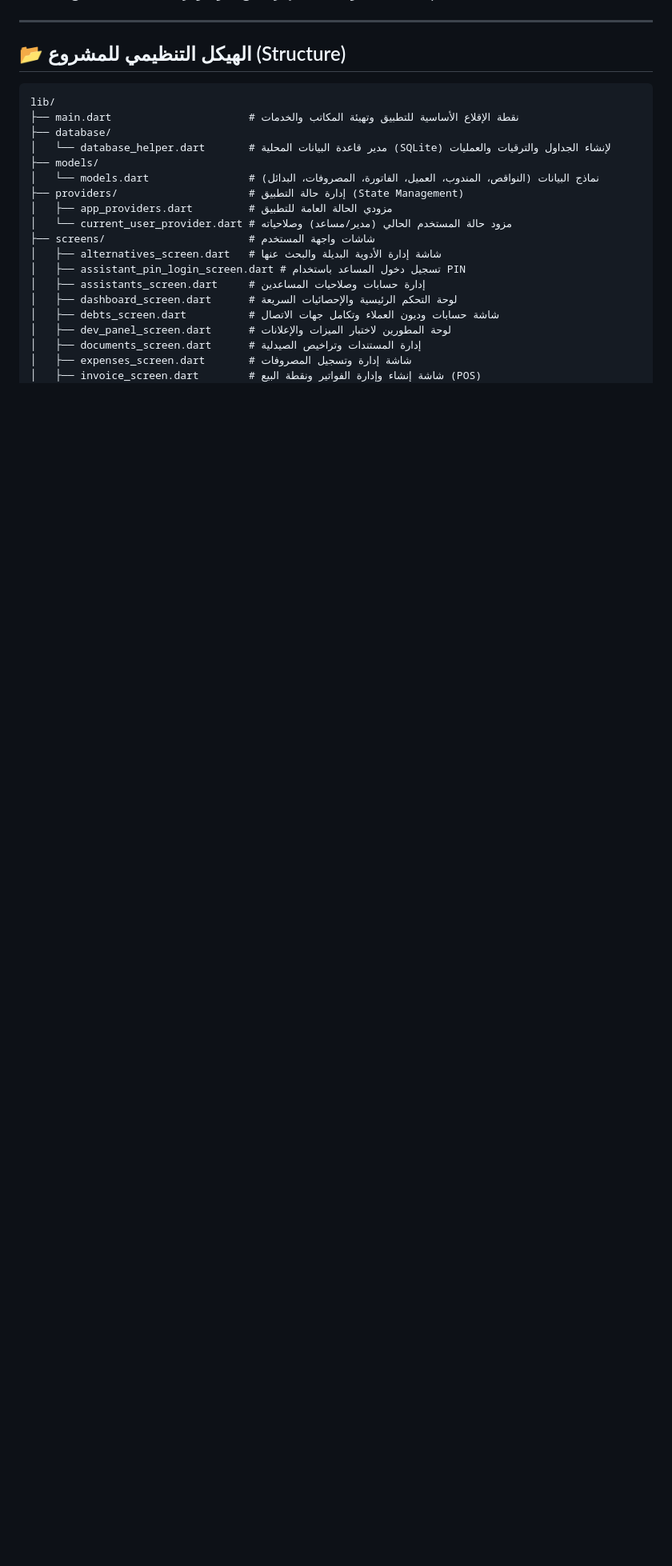
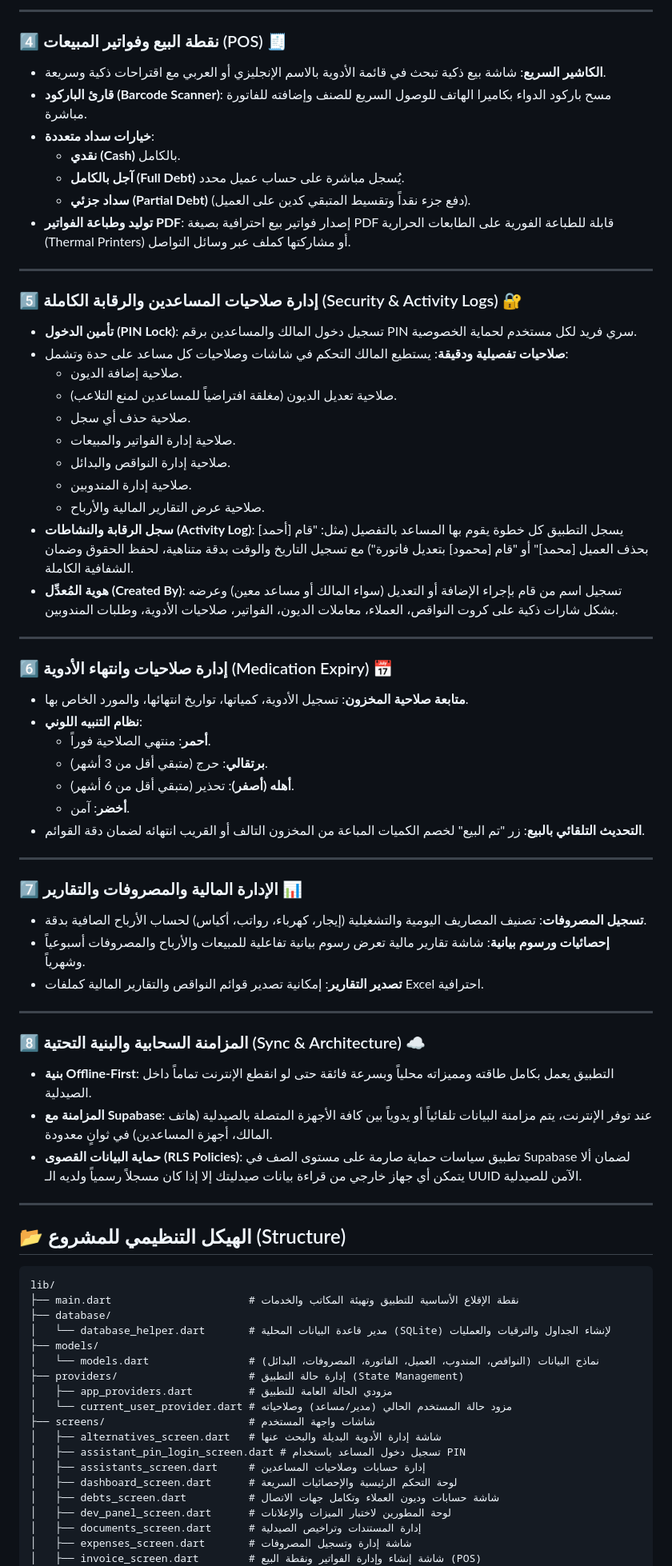
Before and after one commit to mohamedelsayed1475-wq/saydali-app, a Markdown page: README.md, the part around one of its changes. Shown at 80% size. GitHub-like rendering; blank space fills up the shorter version.

````diff
--- a/README.md
+++ b/README.md
@@ -42,8 +49,57 @@
+---
+
+### 4️⃣ نقطة البيع وفواتير المبيعات (POS) 🧾
+* **الكاشير السريع**: شاشة بيع ذكية تبحث في قائمة الأدوية بالاسم الإنجليزي أو العربي مع اقتراحات ذكية وسريعة.
+* **قارئ الباركود (Barcode Scanner)**: مسح باركود الدواء بكاميرا الهاتف للوصول السريع للصنف وإضافته للفاتورة مباشرة.
+* **خيارات سداد متعددة**:
+  * **نقدي (Cash)** بالكامل.
+  * **آجل بالكامل (Full Debt)** يُسجل مباشرة على حساب عميل محدد.
+  * **سداد جزئي (Partial Debt)** (دفع جزء نقداً وتقسيط المتبقي كدين على العميل).
+* **توليد وطباعة الفواتير PDF**: إصدار فواتير بيع احترافية بصيغة PDF قابلة للطباعة الفورية على الطابعات الحرارية (Thermal Printers) أو مشاركتها كملف عبر وسائل التواصل.
+
+---
+
+### 5️⃣ إدارة صلاحيات المساعدين والرقابة الكاملة (Security & Activity Logs) 🔐
+* **تأمين الدخول (PIN Lock)**: تسجيل دخول المالك والمساعدين برقم PIN سري فريد لكل مستخدم لحماية الخصوصية.
+* **صلاحيات تفصيلية ودقيقة**: يستطيع المالك التحكم في شاشات وصلاحيات كل مساعد على حدة وتشمل:
+  * صلاحية إضافة الديون.
+  * صلاحية تعديل الديون (مغلقة افتراضياً للمساعدين لمنع التلاعب).
+  * صلاحية حذف أي سجل.
+  * صلاحية إدارة الفواتير والمبيعات.
+  * صلاحية إدارة النواقص والبدائل.
+  * صلاحية إدارة المندوبين.
+  * صلاحية عرض التقارير المالية والأرباح.
+* **سجل الرقابة والنشاطات (Activity Log)**: يسجل التطبيق كل خطوة يقوم بها المساعد بالتفصيل (مثل: "قام [أحمد] بحذف العميل [محمد]" أو "قام [محمود] بتعديل فاتورة") مع تسجيل التاريخ والوقت بدقة متناهية، لحفظ الحقوق وضمان الشفافية الكاملة.
+* **هوية المُعدِّل (Created By)**: تسجيل اسم من قام بإجراء الإضافة أو التعديل (سواء المالك أو مساعد معين) وعرضه بشكل شارات ذكية على كروت النواقص، العملاء، معاملات الديون، الفواتير، صلاحيات الأدوية، وطلبات المندوبين.
+
+---
+
+### 6️⃣ إدارة صلاحيات وانتهاء الأدوية (Medication Expiry) 📅
+* **متابعة صلاحية المخزون**: تسجيل الأدوية، كمياتها، تواريخ انتهائها، والمورد الخاص بها.
+* **نظام التنبيه اللوني**:
+  * **أحمر**: منتهي الصلاحية فوراً.
+  * **برتقالي**: حرج (متبقي أقل من 3 أشهر).
+  * **أهله (أصفر)**: تحذير (متبقي أقل من 6 أشهر).
+  * **أخضر**: آمن.
+* **التحديث التلقائي بالبيع**: زر "تم البيع" لخصم الكميات المباعة من المخزون التالف أو القريب انتهائه لضمان دقة القوائم.
+
+---
+
+### 7️⃣ الإدارة المالية والمصروفات والتقارير 📊
+* **تسجيل المصروفات**: تصنيف المصاريف اليومية والتشغيلية (إيجار، كهرباء، رواتب، أكياس) لحساب الأرباح الصافية بدقة.
+* **إحصائيات ورسوم بيانية**: شاشة تقارير مالية تعرض رسوم بيانية تفاعلية للمبيعات والأرباح والمصروفات أسبوعياً وشهرياً.
+* **تصدير التقارير**: إمكانية تصدير قوائم النواقص والتقارير المالية كملفات Excel احترافية.
+
+---
+
+### 8️⃣ المزامنة السحابية والبنية التحتية (Sync & Architecture) ☁️
+* **بنية Offline-First**: التطبيق يعمل بكامل طاقته ومميزاته محلياً وبسرعة فائقة حتى لو انقطع الإنترنت تماماً داخل الصيدلية.
+* **المزامنة مع Supabase**: عند توفر الإنترنت، يتم مزامنة البيانات تلقائياً أو يدوياً بين كافة الأجهزة المتصلة بالصيدلية (هاتف المالك، أجهزة المساعدين) في ثوانٍ معدودة.
+* **حماية البيانات القصوى (RLS Policies)**: تطبيق سياسات حماية صارمة على مستوى الصف في Supabase لضمان ألا يتمكن أي جهاز خارجي من قراءة بيانات صيدليتك إلا إذا كان مسجلاً رسمياً ولديه الـ UUID الآمن للصيدلية.
 
 ---
 
 ## 📂 الهيكل التنظيمي للمشروع (Structure)
-
 ```text
 lib/
 ├── main.dart                      # نقطة الإقلاع الأساسية للتطبيق وتهيئة المكاتب والخدمات
````
Also changed, not shown: other parts of README.md (+57 -108 lines).
